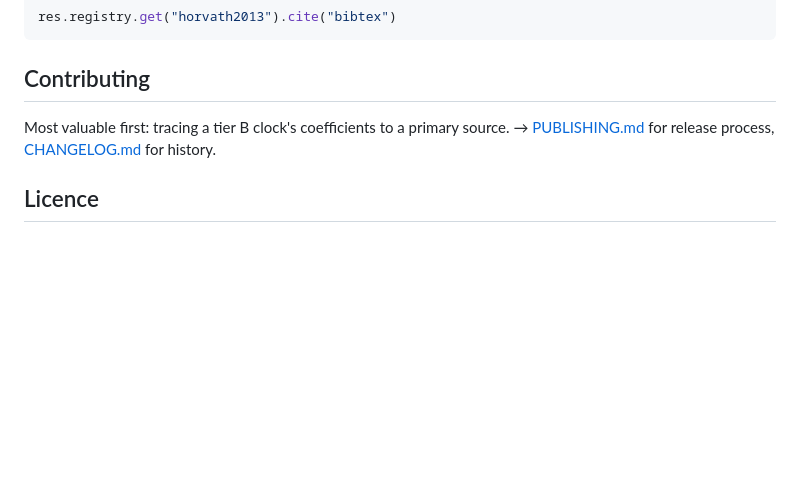
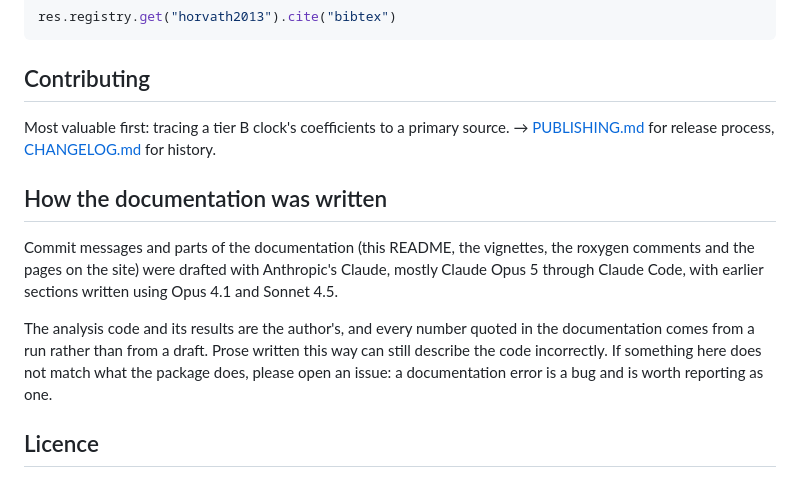
Before and after one commit to bhagesh-h/FALCONAge, a Markdown page: README.md, the part around the change. Drawn GitHub-style; blank space fills up the shorter version.

Commit message:
Say in the README how the documentation was written
Commit messages and much of the prose were drafted with Claude; the code,
the results and every quoted number were not. Readers deserve to know which
is which, and to know that prose written this way can describe the code
incorrectly, so the note asks for a documentation mismatch to be filed as
the bug it is.

```diff
--- a/README.md
+++ b/README.md
@@ -239,6 +239,17 @@ res.registry.get("horvath2013").cite("bibtex")
 Most valuable first: tracing a tier B clock's coefficients to a primary source.
 → [PUBLISHING.md](PUBLISHING.md) for release process, [CHANGELOG.md](CHANGELOG.md) for history.
 
+## How the documentation was written
+
+Commit messages and parts of the documentation (this README, the vignettes, the roxygen comments
+and the pages on the site) were drafted with Anthropic's Claude, mostly Claude Opus 5 through
+Claude Code, with earlier sections written using Opus 4.1 and Sonnet 4.5.
+
+The analysis code and its results are the author's, and every number quoted in the documentation
+comes from a run rather than from a draft. Prose written this way can still describe the code
+incorrectly. If something here does not match what the package does, please open an issue: a
+documentation error is a bug and is worth reporting as one.
+
 ## Licence
 
 GPL-3 for the code. Clock coefficients keep their own licences. The registry records the licence,
```
